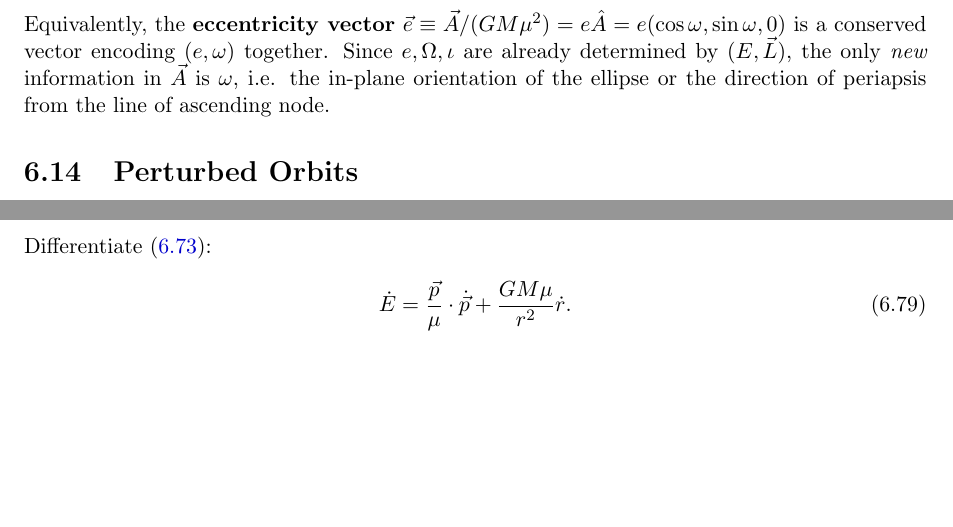
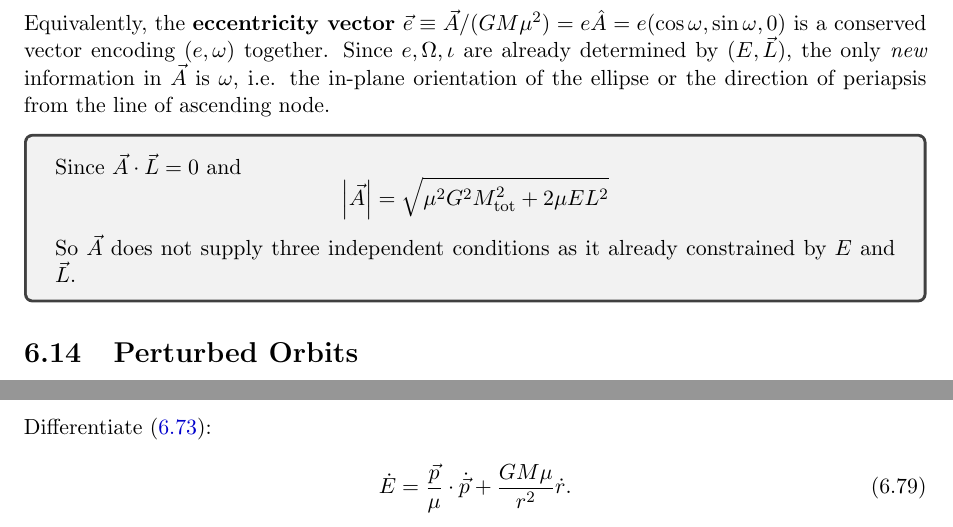
Before and after one commit to lunar-photon/AstroPhysics-notes, a LaTeX thesis (AstroPhysics.tex, which reads chapters/ch6_two_body.tex): two parts of pages 95 and 97 of 158 before the commit and two parts of pages 95 and 98 of 158 after it, joined at a grey line, cut so that both start at the same text, the shorter picture padded with empty space. Compiled offline with pdfLaTeX.

Commit message:
Add tcolorbox note on Runge-Lenz vector constraint and recompile PDF

```diff
--- a/chapters/ch6_two_body.tex
+++ b/chapters/ch6_two_body.tex
@@ -508,6 +508,10 @@
 		\hat A = \cos\omega\,\hatn+\sin\omega\,\hat y. \label{eq:Ahat}
 	\end{equation}
 	Equivalently, the \textbf{eccentricity vector} $\vec e \equiv \vecA/(GM\mu^2) = e\hat A=e(\cos\omega,\sin\omega,0)$ is a conserved vector encoding $(e,\omega)$ together. Since $e,\Omega,\iota$ are already determined by $(E,\vecL)$, the only \emph{new} information in $\vecA$ is $\omega$, i.e. the in-plane orientation of the ellipse or the direction of periapsis from the line of ascending node.
+	\begin{tcolorbox}[breakable]
+		Since $\vec{A}\cdot\vec{L}=0$ and $$\abs{\vec{A}}=\sqrt{\mu^2 G^2 M_{\rm tot}^2+2\mu EL^2}$$
+		So $\vec{A}$ does not supply three independent conditions as it already constrained by $E$ and $\vec{L}$.
+	\end{tcolorbox}
 
 	\section{Perturbed Orbits}
 	\label{sec:perturbed_orbits}
```
